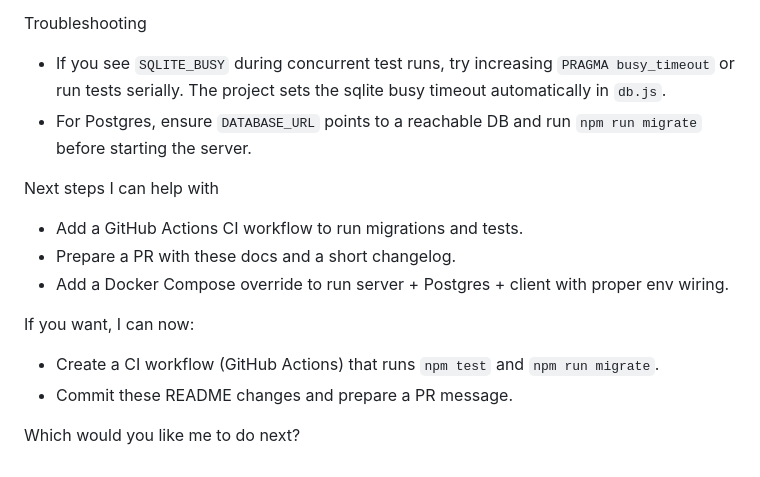
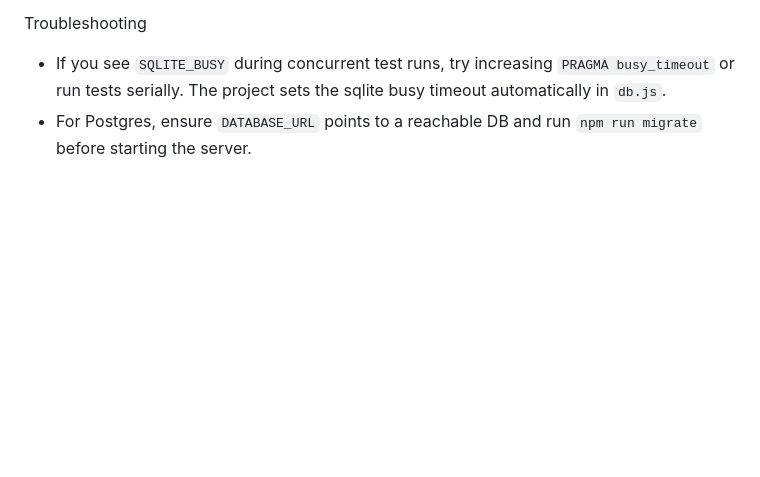
Before and after one commit to McIllrath/BistroShifts, a Markdown page: server/README.md, the part around the change. Drawn GitHub-style; blank space fills up the shorter version.

Commit message:
Clean up README by removing next steps section
Removed suggestions for next steps in README.

```diff
--- a/server/README.md
+++ b/server/README.md
@@ -107,15 +107,3 @@ Troubleshooting
 
 - If you see `SQLITE_BUSY` during concurrent test runs, try increasing `PRAGMA busy_timeout` or run tests serially. The project sets the sqlite busy timeout automatically in `db.js`.
 - For Postgres, ensure `DATABASE_URL` points to a reachable DB and run `npm run migrate` before starting the server.
-
-Next steps I can help with
-
-- Add a GitHub Actions CI workflow to run migrations and tests.
-- Prepare a PR with these docs and a short changelog.
-- Add a Docker Compose override to run server + Postgres + client with proper env wiring.
-
-If you want, I can now:
-- Create a CI workflow (GitHub Actions) that runs `npm test` and `npm run migrate`.
-- Commit these README changes and prepare a PR message.
-
-Which would you like me to do next?
```
